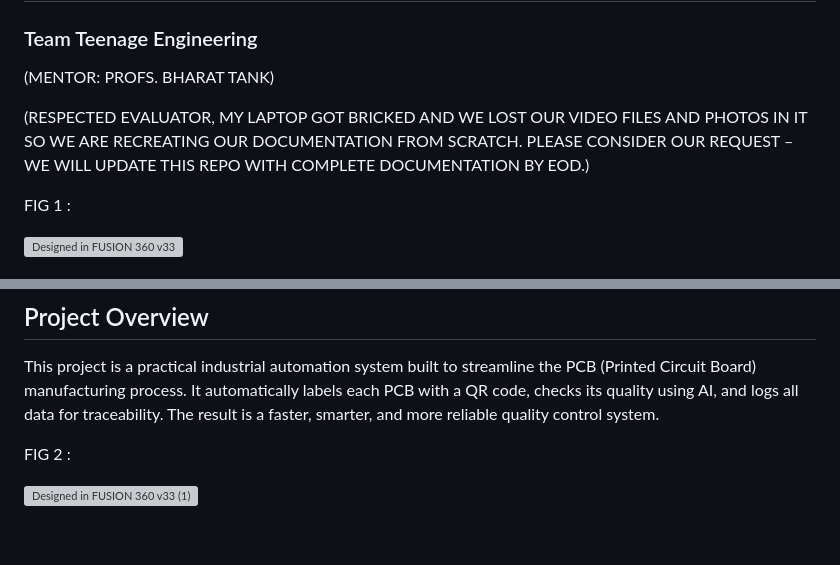
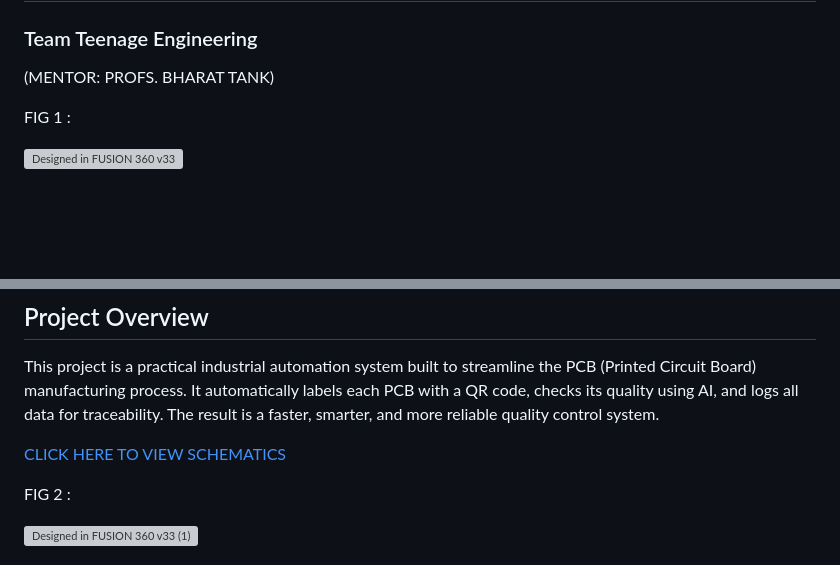
Before and after one commit to pxvn/Industrial-AI-QC-Labeling-Traceability-System, a Markdown page: README.md, 2 parts joined by grey strips. Drawn GitHub-style; blank space fills up the shorter version; grey boxes are pictures that could not be loaded.

```diff
--- a/README.md
+++ b/README.md
@@ -2,7 +2,6 @@
 ### Team Teenage Engineering
 (MENTOR: PROFS. BHARAT TANK)
 
-(RESPECTED EVALUATOR, MY LAPTOP GOT BRICKED AND WE LOST OUR VIDEO FILES AND PHOTOS IN IT SO WE ARE RECREATING OUR DOCUMENTATION FROM SCRATCH. PLEASE CONSIDER OUR REQUEST – WE WILL UPDATE THIS REPO WITH COMPLETE DOCUMENTATION BY EOD.)
 
 
 FIG 1 :
@@ -23,6 +22,9 @@ https://drive.google.com/file/d/1ATr-kjntGiZoPwIW6M74zLSkXyEIK4Zf/view?usp=drive
 ## Project Overview
 
 This project is a practical industrial automation system built to streamline the PCB (Printed Circuit Board) manufacturing process. It automatically labels each PCB with a QR code, checks its quality using AI, and logs all data for traceability. The result is a faster, smarter, and more reliable quality control system.
+
+[CLICK HERE TO VIEW SCHEMATICS](./Schematic_CONVEYOR_2025-07.pdf)
+
 
 FIG 2 :
 
```
Also changed, not shown: other parts of README.md (+7 -3 lines).
